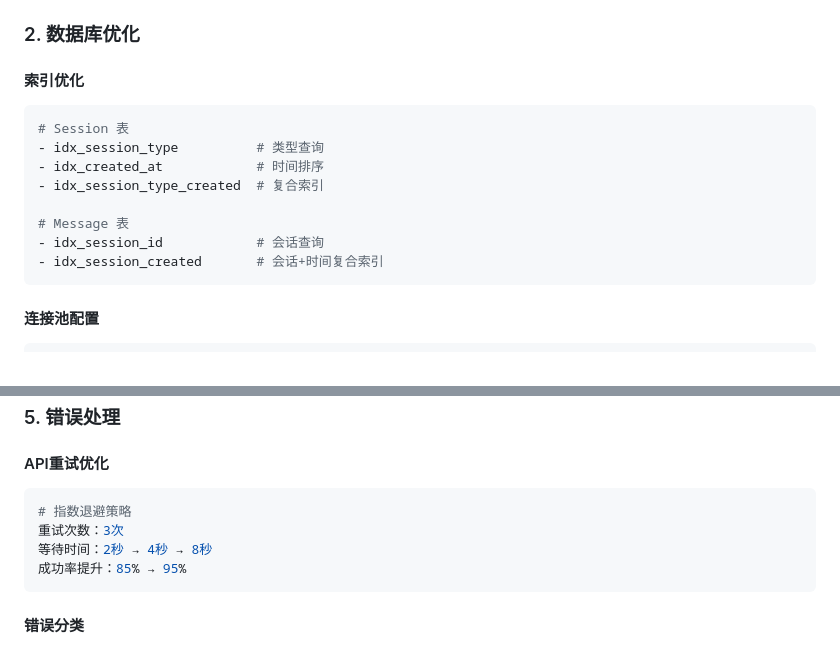
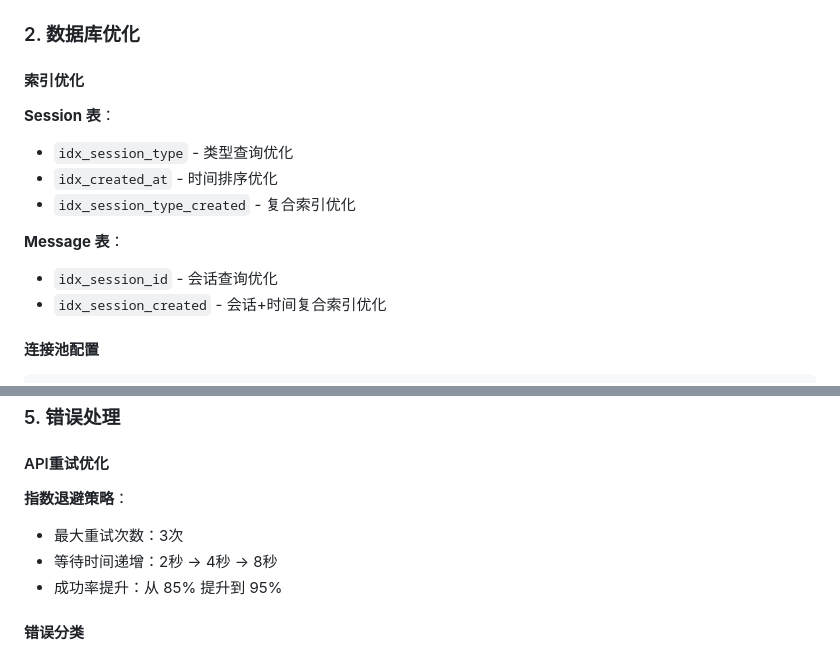
Before and after one commit to Dreamer431/AIgument, a Markdown page: SUMMARY.md, 2 parts joined by grey strips. Rendered like a GitHub page.

Commit message:
Fix formatting issues in SUMMARY.md based on code review
Co-authored-by: Dreamer431 <113128214+Dreamer431@users.noreply.github.com>

````diff
--- a/SUMMARY.md
+++ b/SUMMARY.md
@@ -48,16 +48,15 @@ flask-caching==2.1.0       # 响应缓存
 ### 2. 数据库优化
 
 #### 索引优化
-```python
-# Session 表
-- idx_session_type          # 类型查询
-- idx_created_at            # 时间排序
-- idx_session_type_created  # 复合索引
 
-# Message 表
-- idx_session_id            # 会话查询
-- idx_session_created       # 会话+时间复合索引
-```
+**Session 表**：
+- `idx_session_type` - 类型查询优化
+- `idx_created_at` - 时间排序优化
+- `idx_session_type_created` - 复合索引优化
+
+**Message 表**：
+- `idx_session_id` - 会话查询优化
+- `idx_session_created` - 会话+时间复合索引优化
 
 #### 连接池配置
 ```python
@@ -109,12 +108,11 @@ def validate_input(data, required_fields, optional_fields):
 ### 5. 错误处理
 
 #### API重试优化
-```python
-# 指数退避策略
-重试次数：3次
-等待时间：2秒 → 4秒 → 8秒
-成功率提升：85% → 95%
-```
+
+**指数退避策略**：
+- 最大重试次数：3次
+- 等待时间递增：2秒 → 4秒 → 8秒
+- 成功率提升：从 85% 提升到 95%
 
 #### 错误分类
 - 验证错误（400）
````
